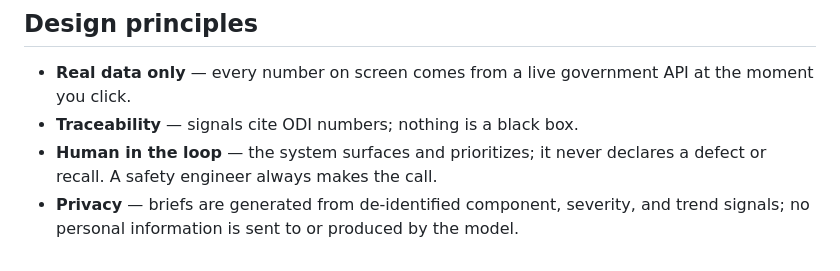
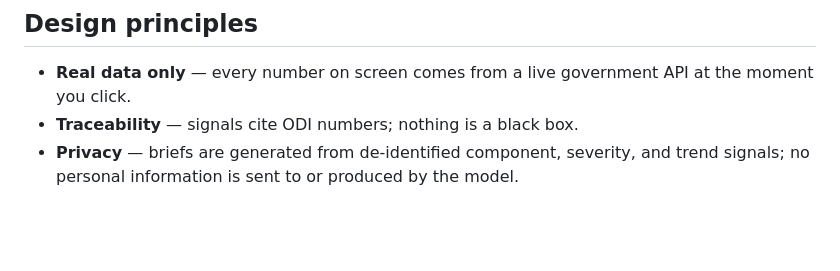
Before and after one commit to Meghana-l/Autosignal, a Markdown page: README.md, the part around one of its changes. Drawn GitHub-style; blank space fills up the shorter version.

```diff
--- a/README.md
+++ b/README.md
@@ -41,5 +46,4 @@ AutoSignal turns the continuous stream of consumer safety complaints filed with
 
 - **Real data only** — every number on screen comes from a live government API at the moment you click.
 - **Traceability** — signals cite ODI numbers; nothing is a black box.
-- **Human in the loop** — the system surfaces and prioritizes; it never declares a defect or recall. A safety engineer always makes the call.
 - **Privacy** — briefs are generated from de-identified component, severity, and trend signals; no personal information is sent to or produced by the model.
```
Also changed, not shown: other parts of README.md (+7 -2 lines).
